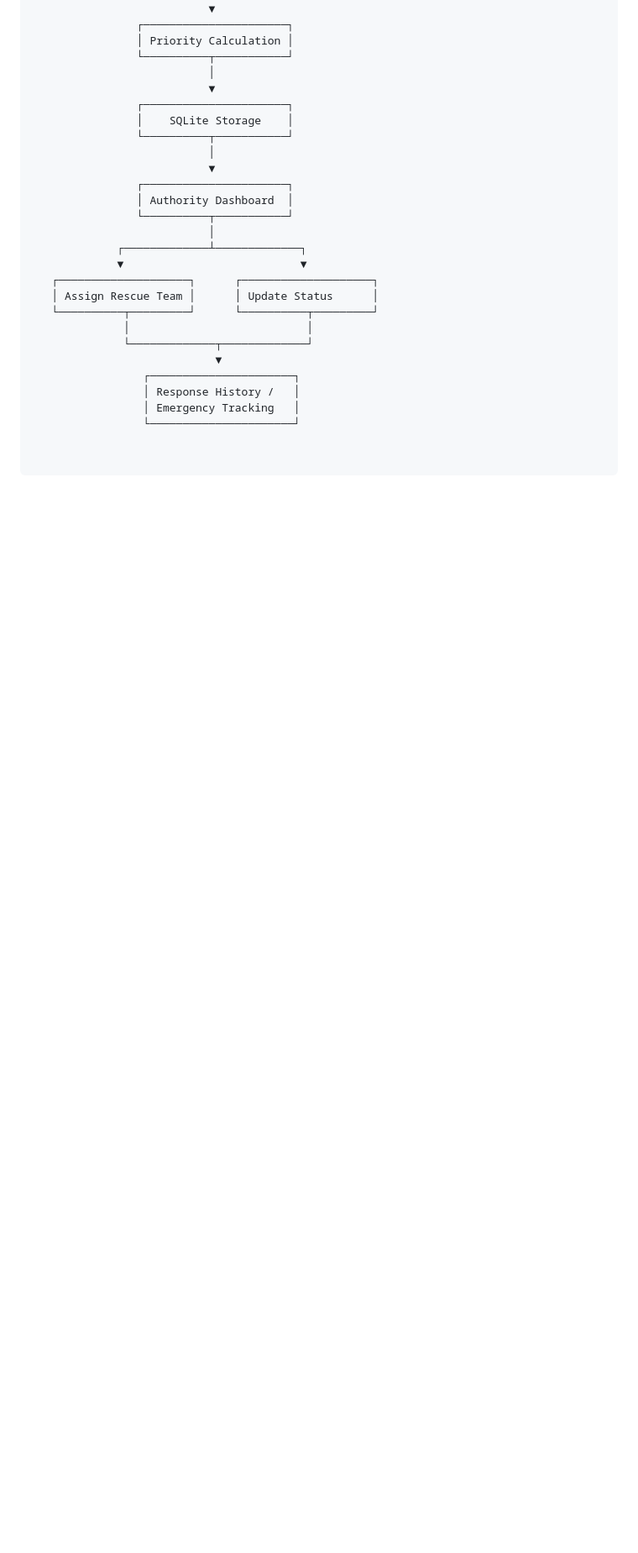
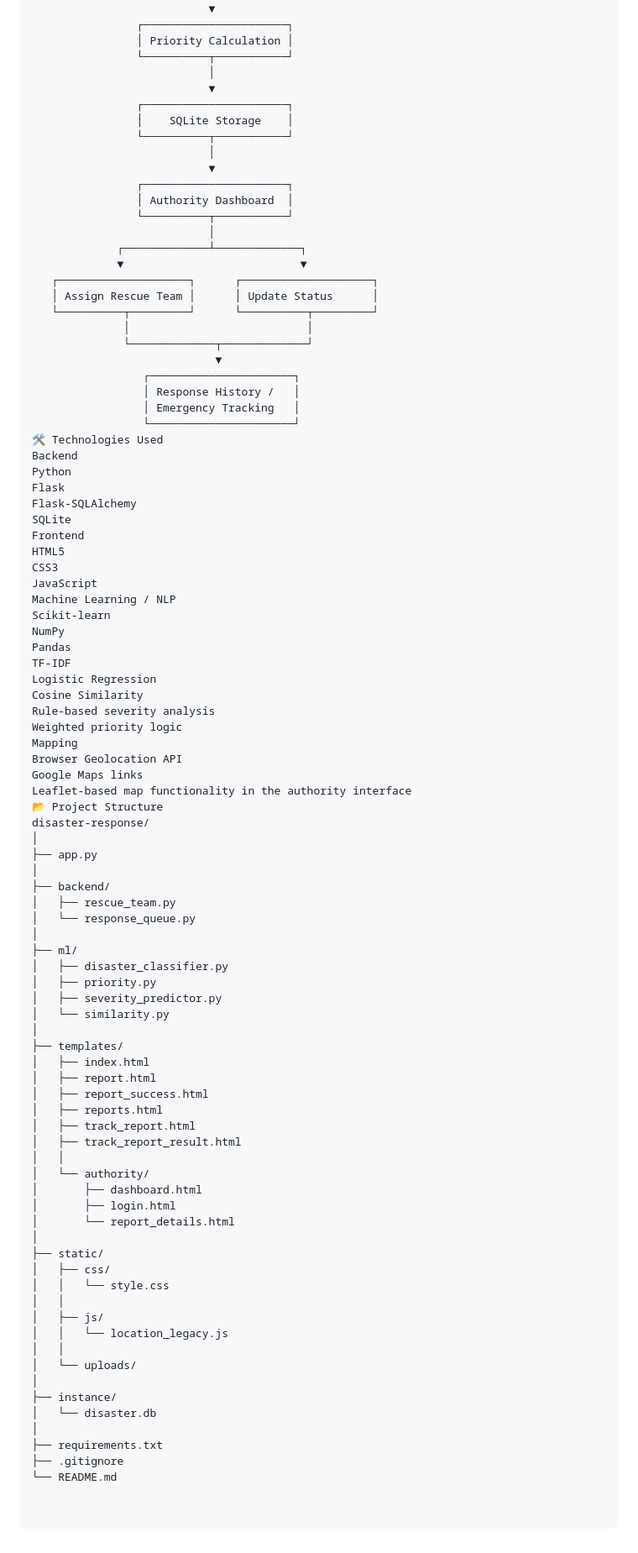
Before and after one commit to swrn8/disaster-response, a Markdown page: README.md, the part around the change. Shown at 84% size. Drawn GitHub-style; blank space fills up the shorter version.

Commit message:
Update README with technologies and project structure
Added technologies used and project structure sections.

```diff
--- a/README.md
+++ b/README.md
@@ -230,3 +230,69 @@ Priority categories include:
                  │ Response History /   │
                  │ Emergency Tracking   │
                  └──────────────────────┘
+🛠️ Technologies Used
+Backend
+Python
+Flask
+Flask-SQLAlchemy
+SQLite
+Frontend
+HTML5
+CSS3
+JavaScript
+Machine Learning / NLP
+Scikit-learn
+NumPy
+Pandas
+TF-IDF
+Logistic Regression
+Cosine Similarity
+Rule-based severity analysis
+Weighted priority logic
+Mapping
+Browser Geolocation API
+Google Maps links
+Leaflet-based map functionality in the authority interface
+📂 Project Structure
+disaster-response/
+│
+├── app.py
+│
+├── backend/
+│   ├── rescue_team.py
+│   └── response_queue.py
+│
+├── ml/
+│   ├── disaster_classifier.py
+│   ├── priority.py
+│   ├── severity_predictor.py
+│   └── similarity.py
+│
+├── templates/
+│   ├── index.html
+│   ├── report.html
+│   ├── report_success.html
+│   ├── reports.html
+│   ├── track_report.html
+│   ├── track_report_result.html
+│   │
+│   └── authority/
+│       ├── dashboard.html
+│       ├── login.html
+│       └── report_details.html
+│
+├── static/
+│   ├── css/
+│   │   └── style.css
+│   │
+│   ├── js/
+│   │   └── location_legacy.js
+│   │
+│   └── uploads/
+│
+├── instance/
+│   └── disaster.db
+│
+├── requirements.txt
+├── .gitignore
+└── README.md
```
